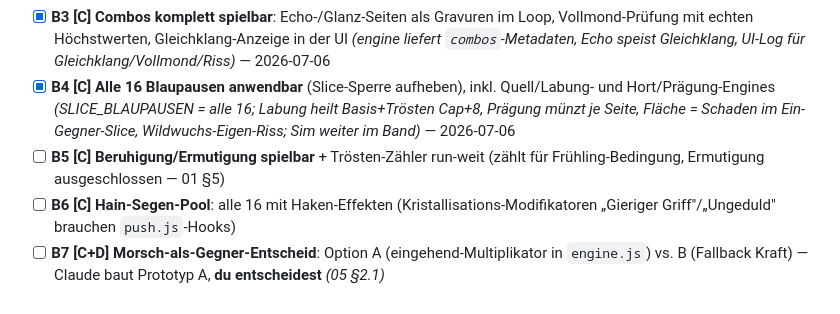
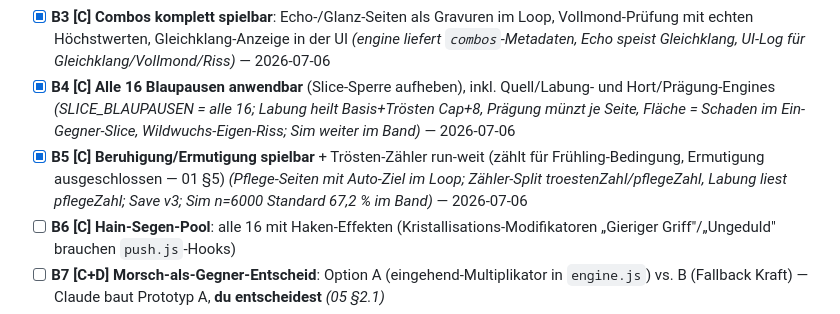
Before and after one commit to Joop973/W-rfelhain, a Markdown page: docs/10_Entwicklungsplan.md, the part around the change. GitHub-like rendering.

Commit message:
Plan: B5 abgehakt
Co-Authored-By: Claude Opus 4.8 <noreply@anthropic.com>
Claude-Session: https://claude.ai/code/session_01Etbjw7sEU51LKNfazgg3TK

```diff
--- a/docs/10_Entwicklungsplan.md
+++ b/docs/10_Entwicklungsplan.md
@@ -55,7 +55,7 @@ Ziel: alle Systeme voll aktiv, mehrere Build-Pfade. Endet mit **Balance-Tor 2**.
 - [x] **B2 [C] Eigen-Status**: Wetzung/Scharte setzen den effektiven Wurf-Wert (Untergrenze 1, ermöglichen/brechen Vollmond), Freilauf/Klemme in die Reroll-Ökonomie verdrahtet; State-Slots + Decay/Caps schon aus B1 (`spielerStatus`), UI-Badges ergänzt *(09 §2.11)* — 2026-07-04. **Quellen** (Segen/Schleiferin/Gegner) folgen mit B6/C2/späteren Regionen
 - [x] **B3 [C] Combos komplett spielbar**: Echo-/Glanz-Seiten als Gravuren im Loop, Vollmond-Prüfung mit echten Höchstwerten, Gleichklang-Anzeige in der UI *(engine liefert `combos`-Metadaten, Echo speist Gleichklang, UI-Log für Gleichklang/Vollmond/Riss)* — 2026-07-06
 - [x] **B4 [C] Alle 16 Blaupausen anwendbar** (Slice-Sperre aufheben), inkl. Quell/Labung- und Hort/Prägung-Engines *(SLICE_BLAUPAUSEN = alle 16; Labung heilt Basis+Trösten Cap+8, Prägung münzt je Seite, Fläche = Schaden im Ein-Gegner-Slice, Wildwuchs-Eigen-Riss; Sim weiter im Band)* — 2026-07-06
-- [ ] **B5 [C] Beruhigung/Ermutigung spielbar** + Trösten-Zähler run-weit (zählt für Frühling-Bedingung, Ermutigung ausgeschlossen — 01 §5)
+- [x] **B5 [C] Beruhigung/Ermutigung spielbar** + Trösten-Zähler run-weit (zählt für Frühling-Bedingung, Ermutigung ausgeschlossen — 01 §5) *(Pflege-Seiten mit Auto-Ziel im Loop; Zähler-Split troestenZahl/pflegeZahl, Labung liest pflegeZahl; Save v3; Sim n=6000 Standard 67,2 % im Band)* — 2026-07-06
 - [ ] **B6 [C] Hain-Segen-Pool**: alle 16 mit Haken-Effekten (Kristallisations-Modifikatoren „Gieriger Griff"/„Ungeduld" brauchen `push.js`-Hooks)
 - [ ] **B7 [C+D] Morsch-als-Gegner-Entscheid**: Option A (eingehend-Multiplikator in `engine.js`) vs. B (Fallback Kraft) — Claude baut Prototyp A, **du entscheidest** *(05 §2.1)*
 - [ ] **B8 [C+D] BALANCE-TOR 2**: Sim-Suite über mehrere Build-Pfade (Wucht-, Status-, Gleichklang-, Pflege-Build) — Kriterium: alle viable, keine Lawine (03 §14), Gier-vs-Pflege hält weiter. Claude misst, **du nimmst ab**
```
